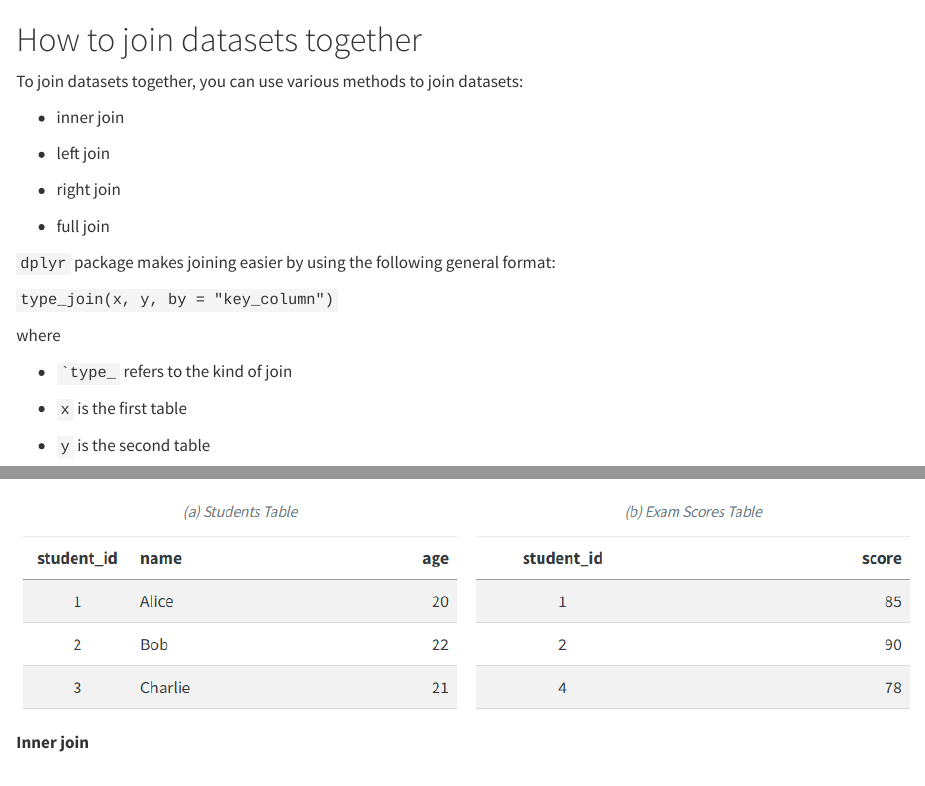
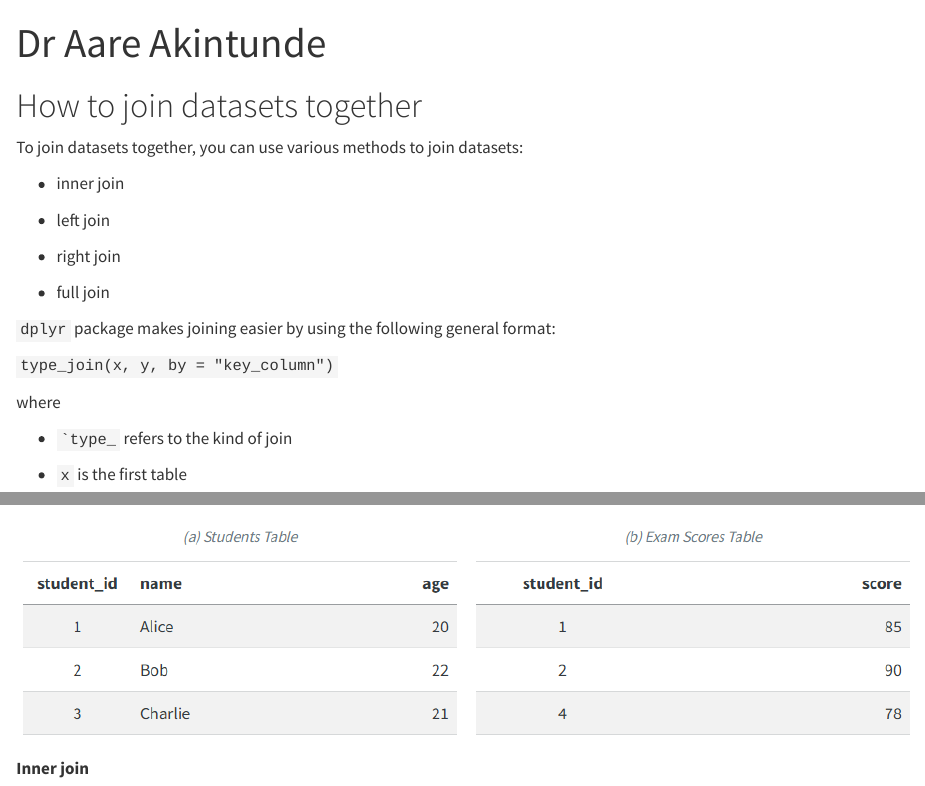
Before and after one commit to gbganalyst/aare-training, a Quarto document (data-joining.qmd): the page in a window 1100 px wide, from its top, and a second part further down, joined at a grey line. Rendered offline with R 4.5, knitr and Pandoc in place of Quarto, with nearby package versions.

Commit message:
Updated data-joining

```diff
--- a/data-joining.qmd
+++ b/data-joining.qmd
@@ -1,4 +1,5 @@
 ---
+title: Dr Aare Akintunde
 output: html_document
 editor_options:
   chunk_output_type: console
```
Also changed, not shown: 1 other file.
